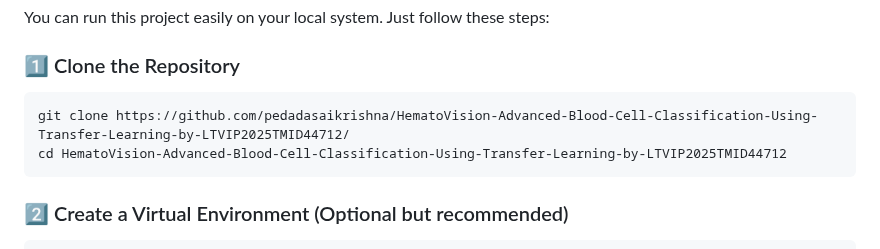
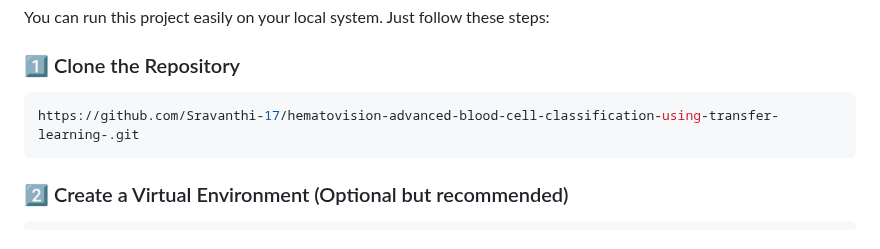
Before and after one commit to Sravanthi-17/hematovision-advanced-blood-cell-classification-using-transfer-learning-, a Markdown page: README.md, the part around the change. GitHub-like rendering.

````diff
--- a/README.md
+++ b/README.md
@@ -79,8 +79,7 @@ You can run this project easily on your local system. Just follow these steps:
 ### 1️⃣ Clone the Repository
 
 ```bash
-git clone https://github.com/pedadasaikrishna/HematoVision-Advanced-Blood-Cell-Classification-Using-Transfer-Learning-by-LTVIP2025TMID44712/
-cd HematoVision-Advanced-Blood-Cell-Classification-Using-Transfer-Learning-by-LTVIP2025TMID44712
+https://github.com/Sravanthi-17/hematovision-advanced-blood-cell-classification-using-transfer-learning-.git
 ```
 
 ### 2️⃣ Create a Virtual Environment (Optional but recommended)
````
